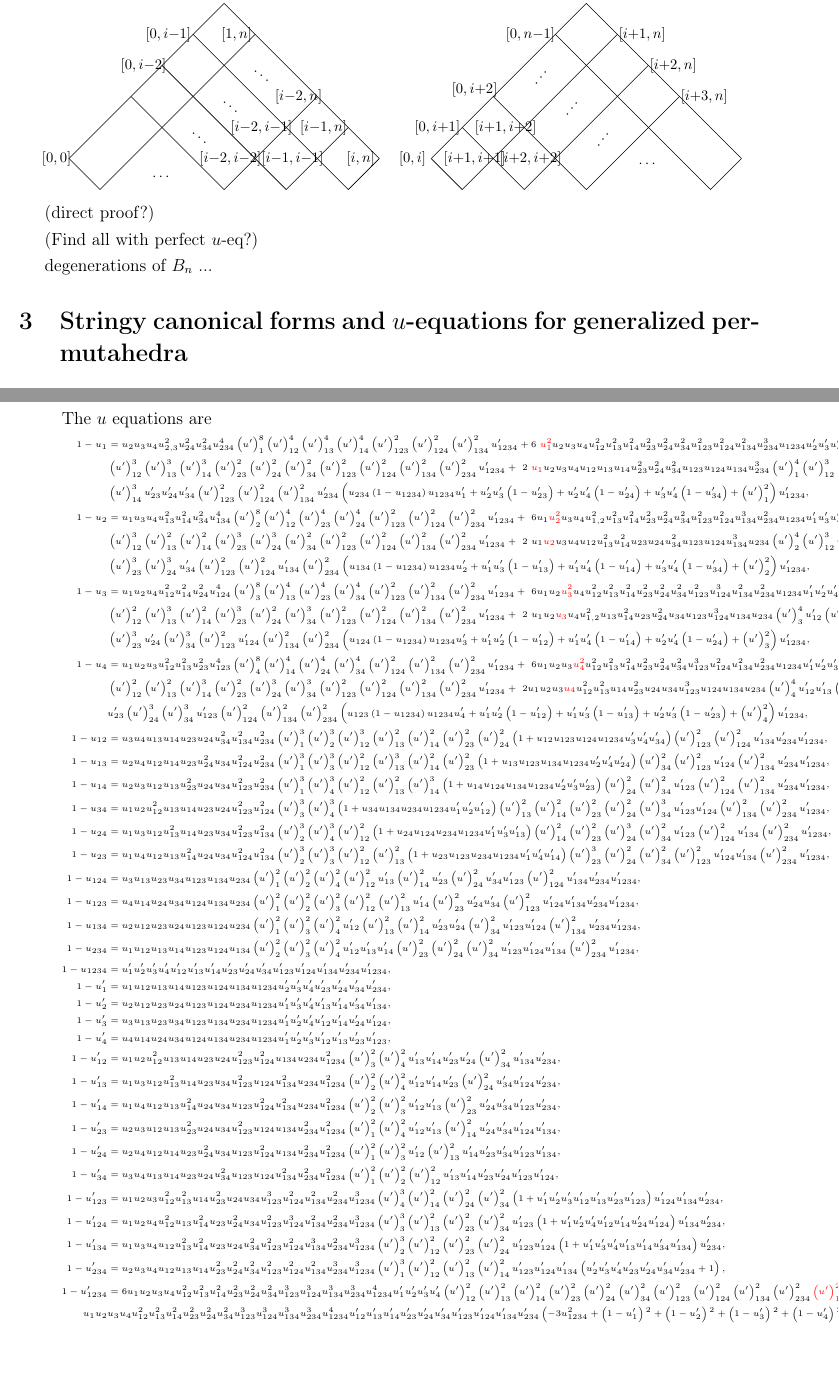
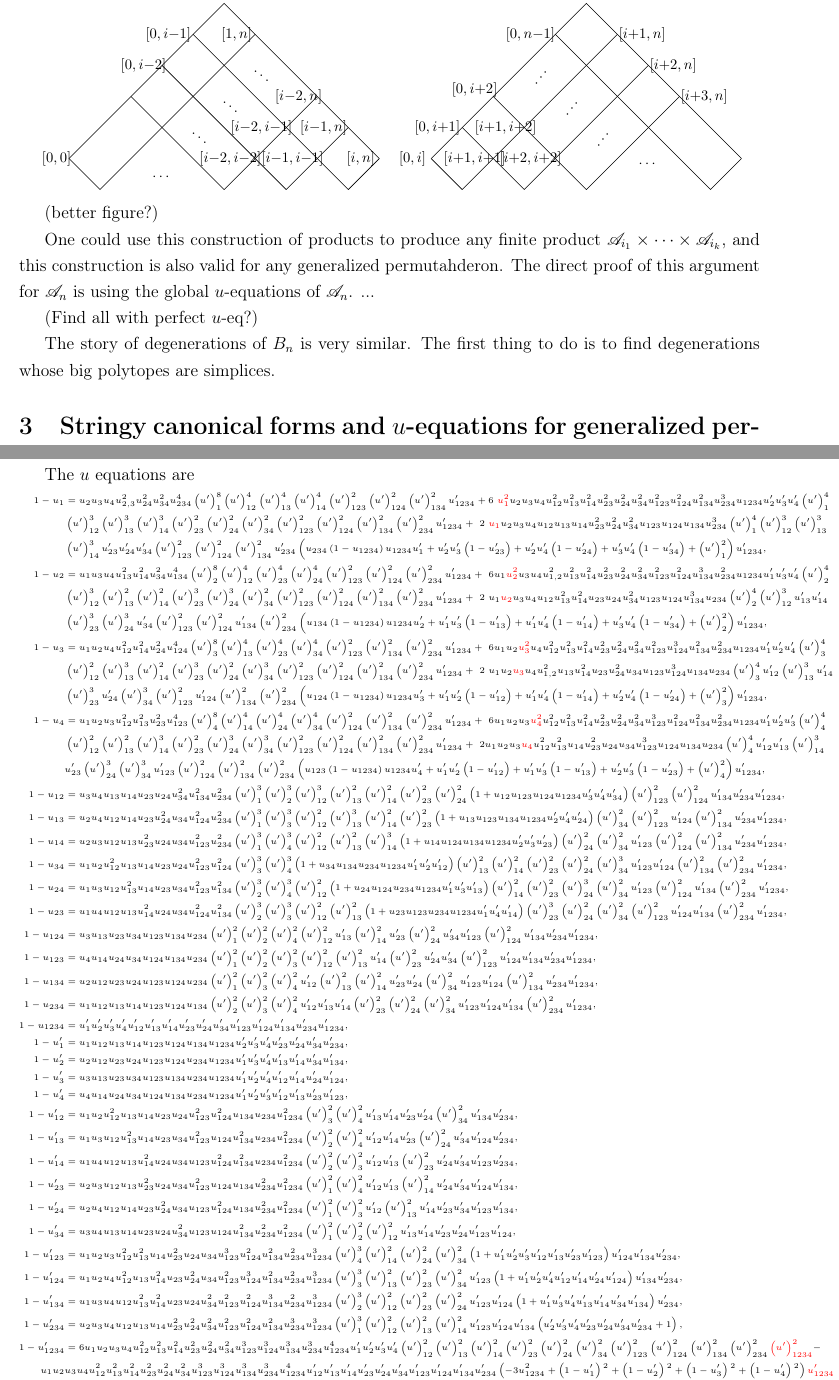
Before and after one commit to buwailee/ABP_draft, a LaTeX document (draft_ABP.tex): two parts of pages 15 and 41 of 48 before the commit and two parts of pages 15 and 41 of 47 after it, joined at a grey line, cut so that both start at the same text, the shorter picture padded with empty space. Compiled offline with pdfLaTeX; a missing bibliography style is replaced by a similar one.

Commit message:
Updates from Overleaf

```diff
--- a/draft_ABP.tex
+++ b/draft_ABP.tex
@@ -1044,14 +1044,14 @@ $u$-equations of the following two independent meshes
 \end{tikzpicture}
 \end{center}
 
-
-
-
-(direct proof?)
+(better figure?)
+
+One could use this construction of products to produce any finite product $\mathscr A_{i_1}\times \cdots \times \mathscr A_{i_k}$, and this construction is also valid for any generalized permutahderon.
+The direct proof of this argument for $\mathscr A_n$ is using the global $u$-equations of $\mathscr A_n$. ...
 
 (Find all with perfect $u$-eq?)
 
-degenerations of $B_n$ ...
+The story of degenerations of $B_n$ is very similar. The first thing to do is to find degenerations whose big polytopes are simplices.
 
 
 \section{Stringy canonical forms and $u$-equations for generalized permutahedra}
```
Also changed, not shown: draft_ABP.tex (2 more changed lines).
